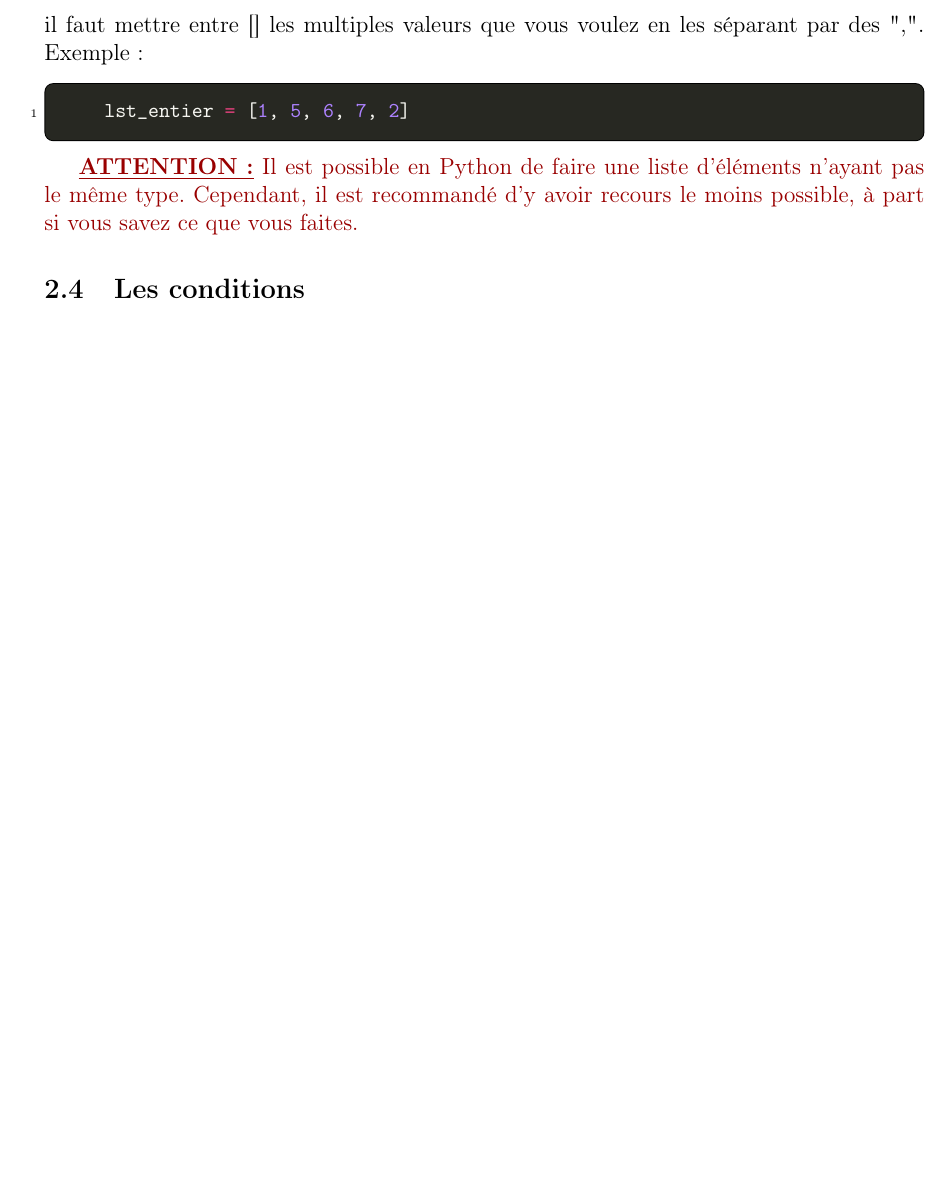
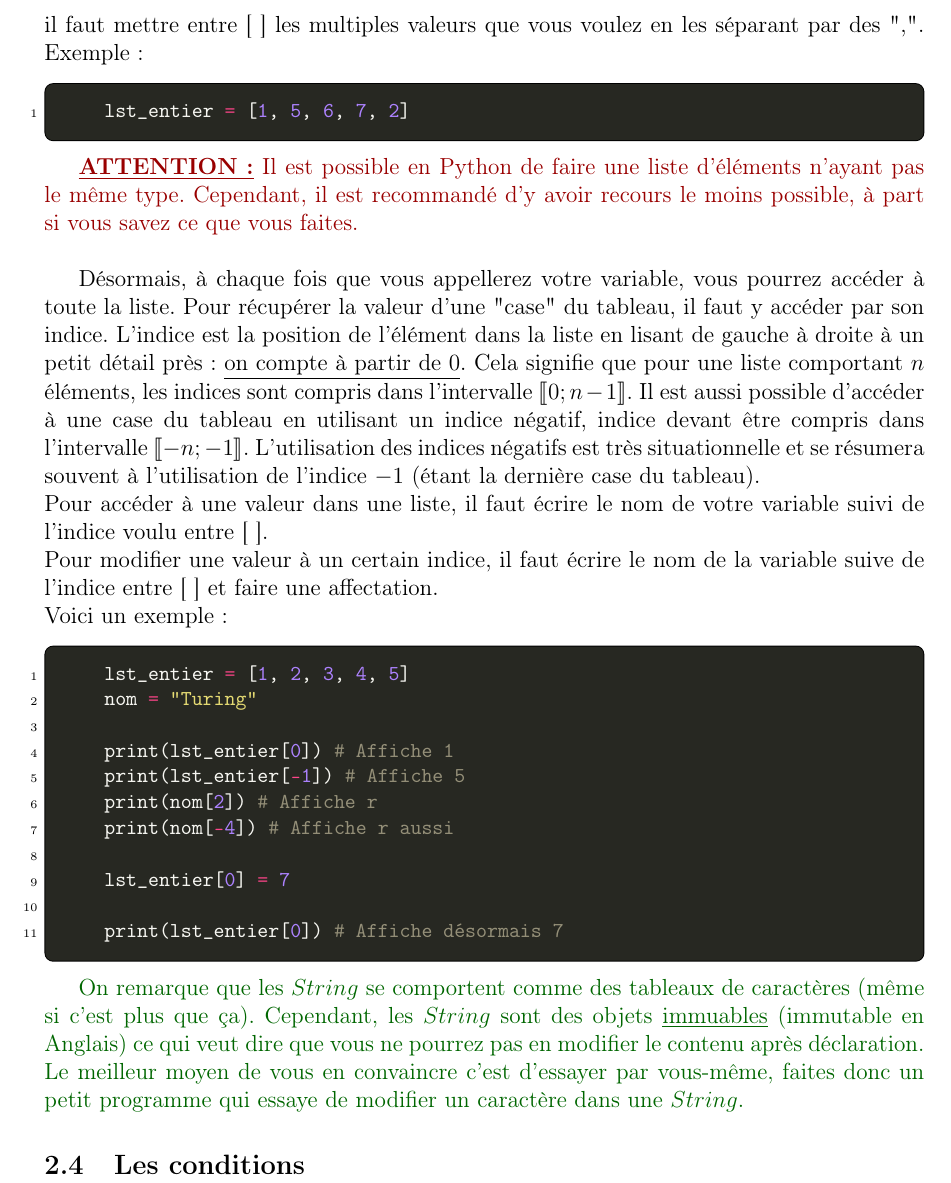
Before and after one commit to DiaZixX/Training_Python, a LaTeX document (cours/cours_python.tex): part of page 8 of 9, cut so that both start at the same text, the shorter picture padded with empty space. The pictures show the PDF file cours/cours_python.pdf that the author committed with the source.

Commit message:
Add info & example on list

```diff
--- a/cours/cours_python.tex
+++ b/cours/cours_python.tex
@@ -280,15 +281,42 @@ Dire que ce sont des types est légèrement incorrect, ce sont des \underline{St
 \subsubsection{Les listes}
 
 Une liste Python est un regroupement de variable dans une seule variable. C'est étrange dit comme ça, mais vous allez vite comprendre.
-Pour caractériser une liste en Python, il faut mettre entre [] les multiples valeurs que vous voulez en les séparant par des ",". Exemple :
+Pour caractériser une liste en Python, il faut mettre entre [ ] les multiples valeurs que vous voulez en les séparant par des ",". Exemple :
 \begin{pythoncode}
     lst_entier = [1, 5, 6, 7, 2]
 \end{pythoncode}
 
 {\color{red}
-\textbf{\underline{ATTENTION :}} Il est possible en Python de faire une liste d'éléments n'ayant pas le même type. Cependant, il est recommandé d'y avoir recours le moins possible, à part si vous savez ce que vous faites.
+\textbf{\underline{ATTENTION :}} Il est possible en Python de faire une liste d'éléments n'ayant pas le même type. Cependant, il est recommandé d'y avoir recours le moins possible, à part si vous savez ce que vous faites. \newline
 }
 
+Désormais, à chaque fois que vous appellerez votre variable, vous pourrez accéder à toute la liste. Pour récupérer la valeur d'une "case" du tableau, il faut y accéder
+par son indice. L'indice est la position de l'élément dans la liste en lisant de gauche à droite à un petit détail près : \underline{on compte à partir de 0}.
+Cela signifie que pour une liste comportant $n$ éléments, les indices sont compris dans l'intervalle $\llbracket0;n-1\rrbracket$. Il est aussi possible d'accéder à une
+case du tableau en utilisant un indice négatif, indice devant être compris dans l'intervalle $\llbracket-n;-1\rrbracket$. L'utilisation des indices négatifs est très
+situationnelle et se résumera souvent à l'utilisation de l'indice $-1$ (étant la dernière case du tableau). \newline
+Pour accéder à une valeur dans une liste, il faut écrire le nom de votre variable suivi de l'indice voulu entre [ ]. \newline
+Pour modifier une valeur à un certain indice, il faut écrire le nom de la variable suive de l'indice entre [ ] et faire une affectation. \newline
+Voici un exemple :
+\begin{pythoncode}
+    lst_entier = [1, 2, 3, 4, 5]
+    nom = "Turing"
+
+    print(lst_entier[0]) # Affiche 1
+    print(lst_entier[-1]) # Affiche 5
+    print(nom[2]) # Affiche r
+    print(nom[-4]) # Affiche r aussi
+
+    lst_entier[0] = 7
+
+    print(lst_entier[0]) # Affiche désormais 7
+\end{pythoncode}
+
+{\color{darkgreen}
+On remarque que les $String$ se comportent comme des tableaux de caractères (même si c'est plus que ça). Cependant, les $String$ sont des objets \underline{immuables}
+(immutable en Anglais) ce qui veut dire que vous ne pourrez pas en modifier le contenu après déclaration. \\
+Le meilleur moyen de vous en convaincre c'est d'essayer par vous-même, faites donc un petit programme qui essaye de modifier un caractère dans une $String$.
+}
 
 \subsection{Les conditions}
 
```
Also changed, not shown: cours/cours_python.pdf, cours/cours_python.tex (1 more changed lines).
